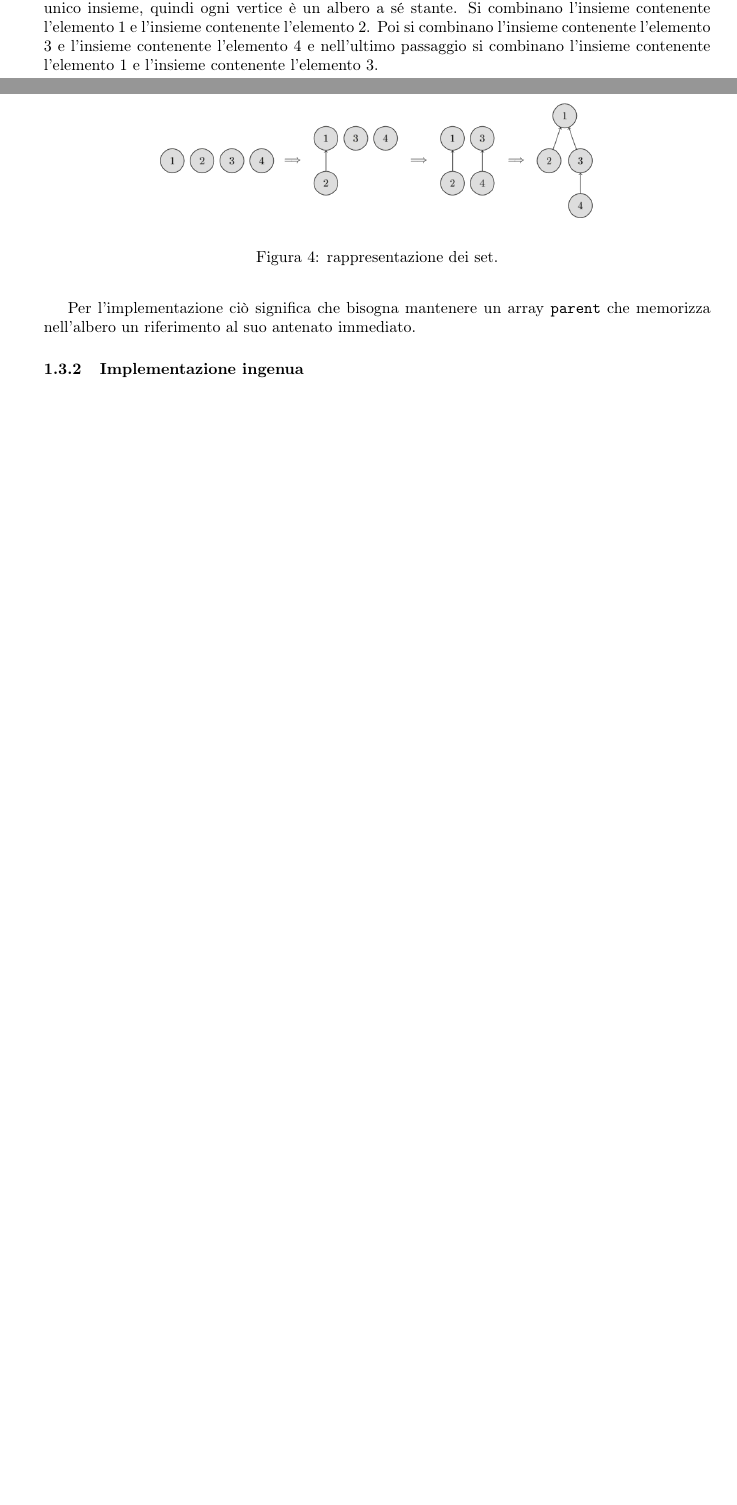
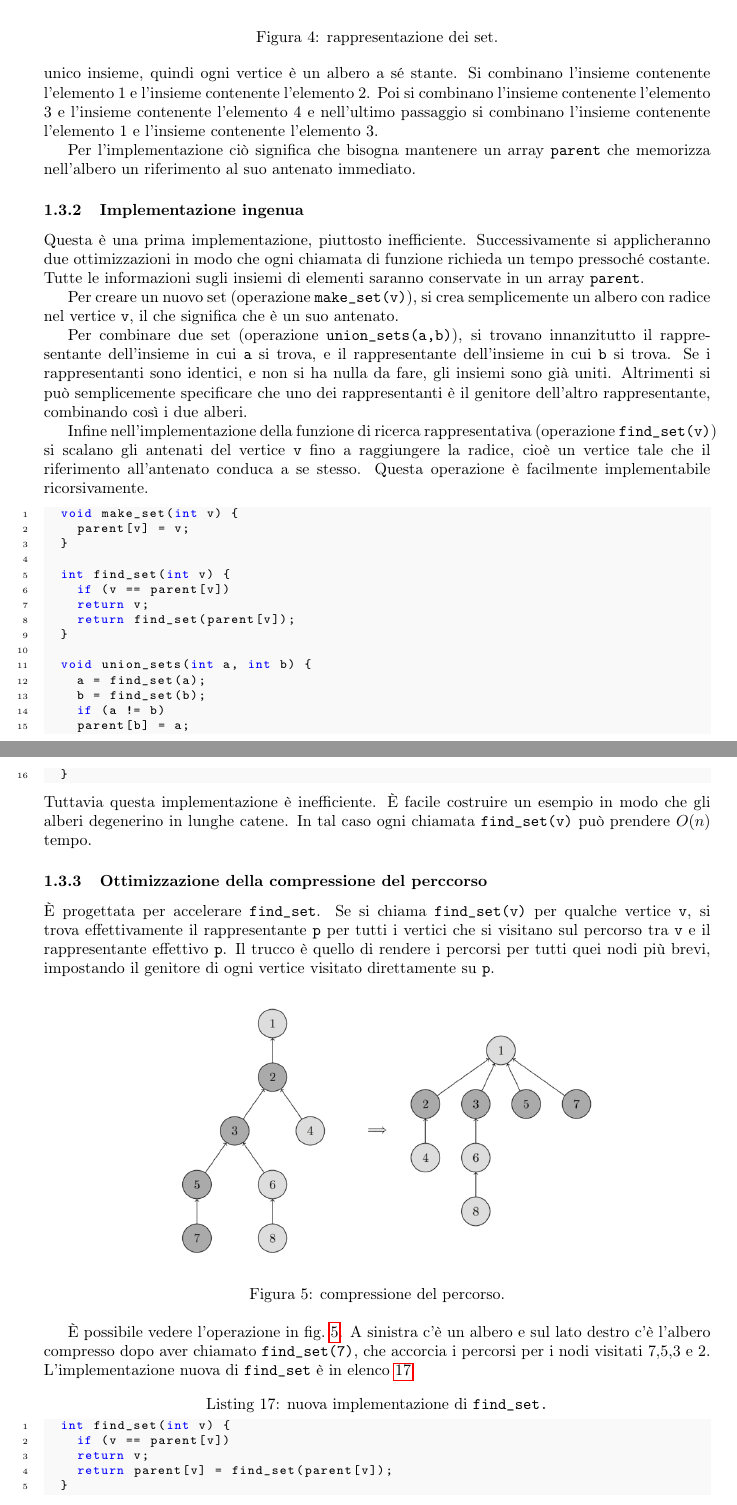
Before and after one commit to rickytower/algoritmi-latex-cpp-algorithms, a LaTeX document (algoritmi.tex): two parts of pages 7 and 8 of 8 before the commit and two parts of pages 8 and 9 of 9 after it, joined at a grey line, cut so that both start at the same text, the shorter picture padded with empty space. Compiled offline with pdfLaTeX.

```diff
--- a/algoritmi.tex
+++ b/algoritmi.tex
@@ -268,5 +268,40 @@
 
 Per l'implementazione ciò significa che bisogna mantenere un array \texttt{parent} che memorizza nell'albero un riferimento al suo antenato immediato.
 
-\subsubsection{Implementazione ingenua}
+\subsubsection{Implementazione ingenua} Questa è una prima implementazione, piuttosto inefficiente. Successivamente si applicheranno due ottimizzazioni in modo che ogni chiamata di funzione richieda un tempo pressoché costante. Tutte le informazioni sugli insiemi di elementi saranno conservate in un array \texttt{parent}. \par Per creare un nuovo set (operazione \texttt{make\_set(v)}), si crea semplicemente un albero con radice nel vertice \texttt{v}, il che significa che è un suo antenato.\par Per combinare due set (operazione \texttt{union\_sets(a,b)}), si trovano innanzitutto il rappresentante dell'insieme in cui \texttt{a} si trova, e il rappresentante  dell'insieme in cui \texttt{b} si trova. Se i rappresentanti sono identici, e non si ha nulla da fare, gli insiemi sono già uniti. Altrimenti si può semplicemente specificare che uno dei rappresentanti è il genitore dell'altro rappresentante, combinando così i due alberi. \par Infine nell'implementazione della funzione di ricerca rappresentativa (operazione \texttt{find\_set(v)}) si scalano gli antenati del vertice \texttt{v} fino a raggiungere la radice, cioè un vertice tale che il riferimento all'antenato conduca a se stesso. Questa operazione è facilmente implementabile ricorsivamente.
+\begin{lstlisting}
+	void make_set(int v) {
+		parent[v] = v;
+	}
 
+	int find_set(int v) {
+		if (v == parent[v])
+		return v;
+		return find_set(parent[v]);
+	}
+
+	void union_sets(int a, int b) {
+		a = find_set(a);
+		b = find_set(b);
+		if (a != b)
+		parent[b] = a;
+	}
+\end{lstlisting}
+Tuttavia questa implementazione è inefficiente. È facile costruire un esempio in modo che gli alberi degenerino in lunghe catene. In tal caso ogni chiamata \texttt{find\_set(v)} può prendere $O(n)$ tempo.
+\subsubsection{Ottimizzazione della compressione del perccorso}È progettata per accelerare \texttt{find\_set}. Se si chiama \texttt{find\_set(v)} per qualche vertice \texttt{v}, si trova effettivamente il rappresentante \texttt{p} per tutti i vertici che si visitano sul percorso tra \texttt{v} e il rappresentante effettivo \texttt{p}. Il trucco è quello di rendere i percorsi per tutti quei nodi più brevi, impostando il genitore di ogni vertice visitato direttamente su \texttt{p}.
+\begin{figure}[tbph]
+	\centering
+	\includegraphics[width=0.7\linewidth]{dsu2}
+	\caption{compressione del percorso.}
+	\label{fig:dsu2}
+\end{figure}
+
+È possibile vedere l'operazione in \cref{fig:dsu2}. A sinistra c'è un albero e sul lato destro c'è l'albero compresso dopo aver chiamato \texttt{find\_set(7)}, che accorcia i percorsi per i nodi visitati 7,5,3 e 2.
+L'implementazione nuova di \texttt{find\_set} è in \cref{lst:find-set-dsu}.
+\begin{lstlisting}[caption={nuova implementazione di \texttt{find\_set.}},label=lst:find-set-dsu]
+	int find_set(int v) {
+		if (v == parent[v])
+		return v;
+		return parent[v] = find_set(parent[v]);
+	}
+\end{lstlisting}
```
Also changed, not shown: algoritmi.pdf, dsu2.png (added), algoritmi.tex (4 more changed lines), 5 other files.
